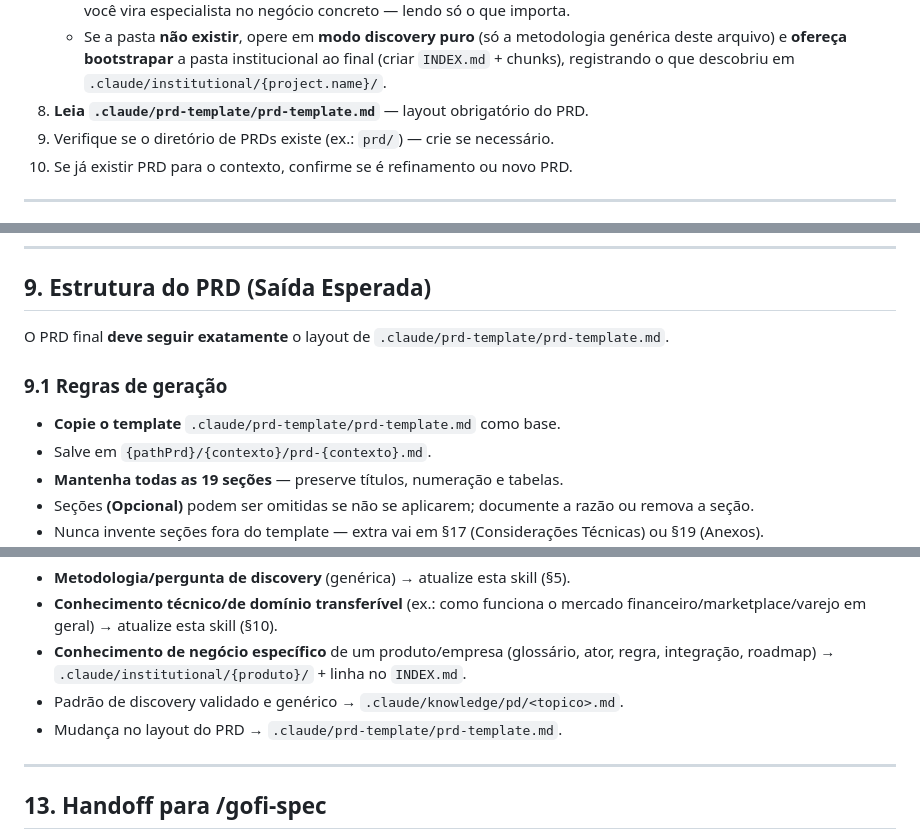
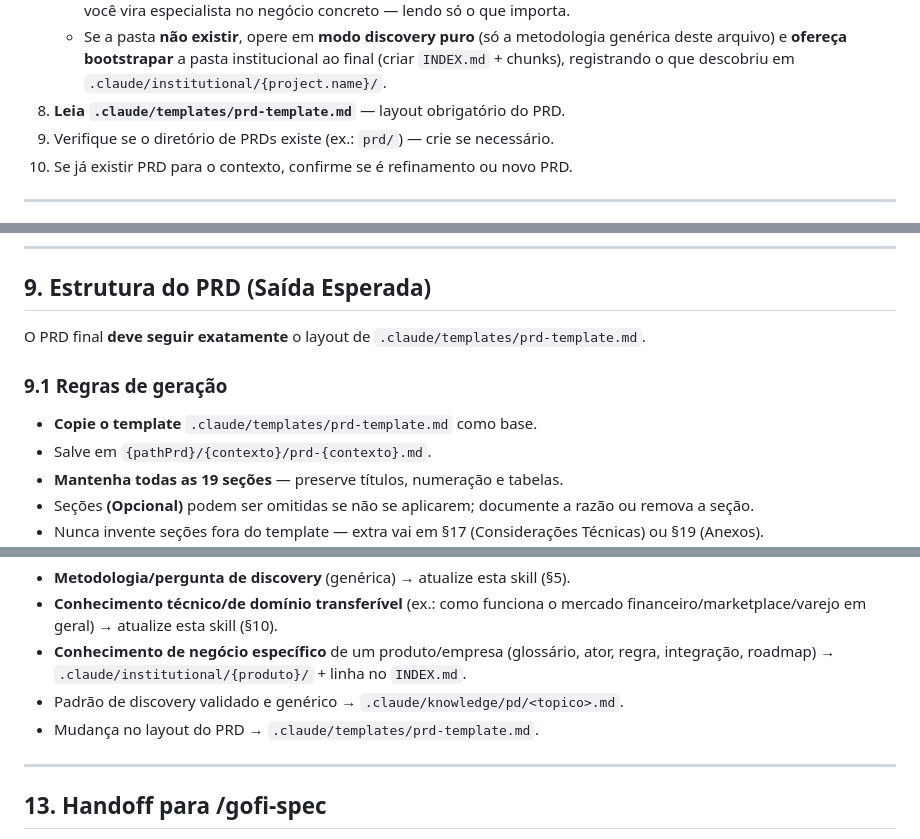
Before and after one commit to joaoprofile/gofi, a Markdown page: ai/skills/gofi-pd.md, 3 parts joined by grey strips. GitHub-like rendering.

```diff
--- a/ai/skills/gofi-pd.md
+++ b/ai/skills/gofi-pd.md
@@ -126,7 +126,7 @@ Antes de iniciar a descoberta, **sempre**:
      metodologia genérica deste arquivo) e **ofereça bootstrapar** a pasta
      institucional ao final (criar `INDEX.md` + chunks), registrando o que
      descobriu em `.claude/institutional/{project.name}/`.
-8. **Leia `.claude/prd-template/prd-template.md`** — layout obrigatório do PRD.
+8. **Leia `.claude/templates/prd-template.md`** — layout obrigatório do PRD.
 9. Verifique se o diretório de PRDs existe (ex.: `prd/`) — crie se necessário.
 10. Se já existir PRD para o contexto, confirme se é refinamento ou novo PRD.
 
@@ -363,11 +363,11 @@ que já está documentado; valide apenas o que o PRD afeta.
 ## 9. Estrutura do PRD (Saída Esperada)
 
 O PRD final **deve seguir exatamente** o layout de
-`.claude/prd-template/prd-template.md`.
+`.claude/templates/prd-template.md`.
 
 ### 9.1 Regras de geração
 
-- **Copie o template** `.claude/prd-template/prd-template.md` como base.
+- **Copie o template** `.claude/templates/prd-template.md` como base.
 - Salve em `{pathPrd}/{contexto}/prd-{contexto}.md`.
 - **Mantenha todas as 19 seções** — preserve títulos, numeração e tabelas.
 - Seções **(Opcional)** podem ser omitidas se não se aplicarem; documente a razão
@@ -530,7 +530,7 @@ institucional):
   regra, integração, roadmap) → `.claude/institutional/{produto}/` + linha no
   `INDEX.md`.
 - Padrão de discovery validado e genérico → `.claude/knowledge/pd/<topico>.md`.
-- Mudança no layout do PRD → `.claude/prd-template/prd-template.md`.
+- Mudança no layout do PRD → `.claude/templates/prd-template.md`.
 
 ---
 
```
Also changed, not shown: ai/claude/CLAUDE.md (+1 -1 lines), ai/skills/gofi-spec.md (+4 -4 lines).
